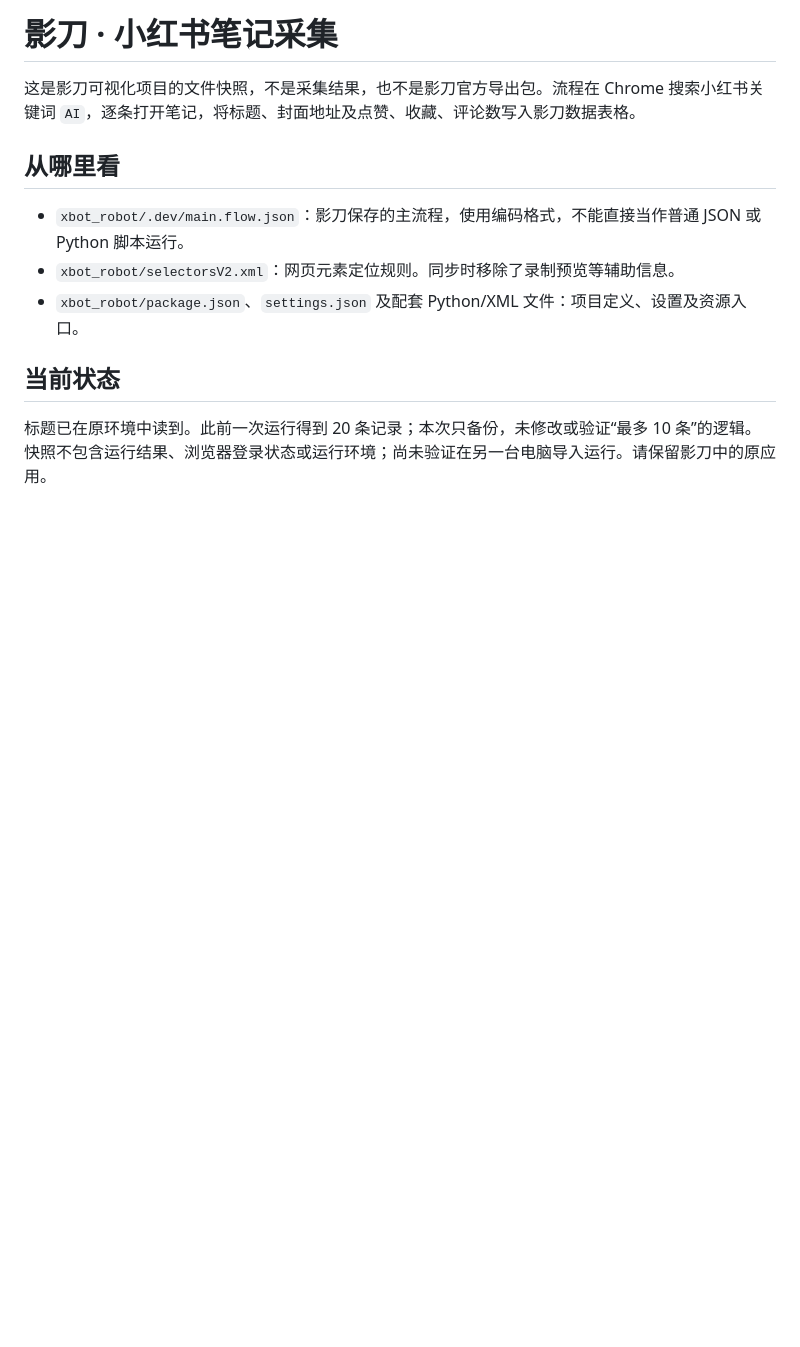
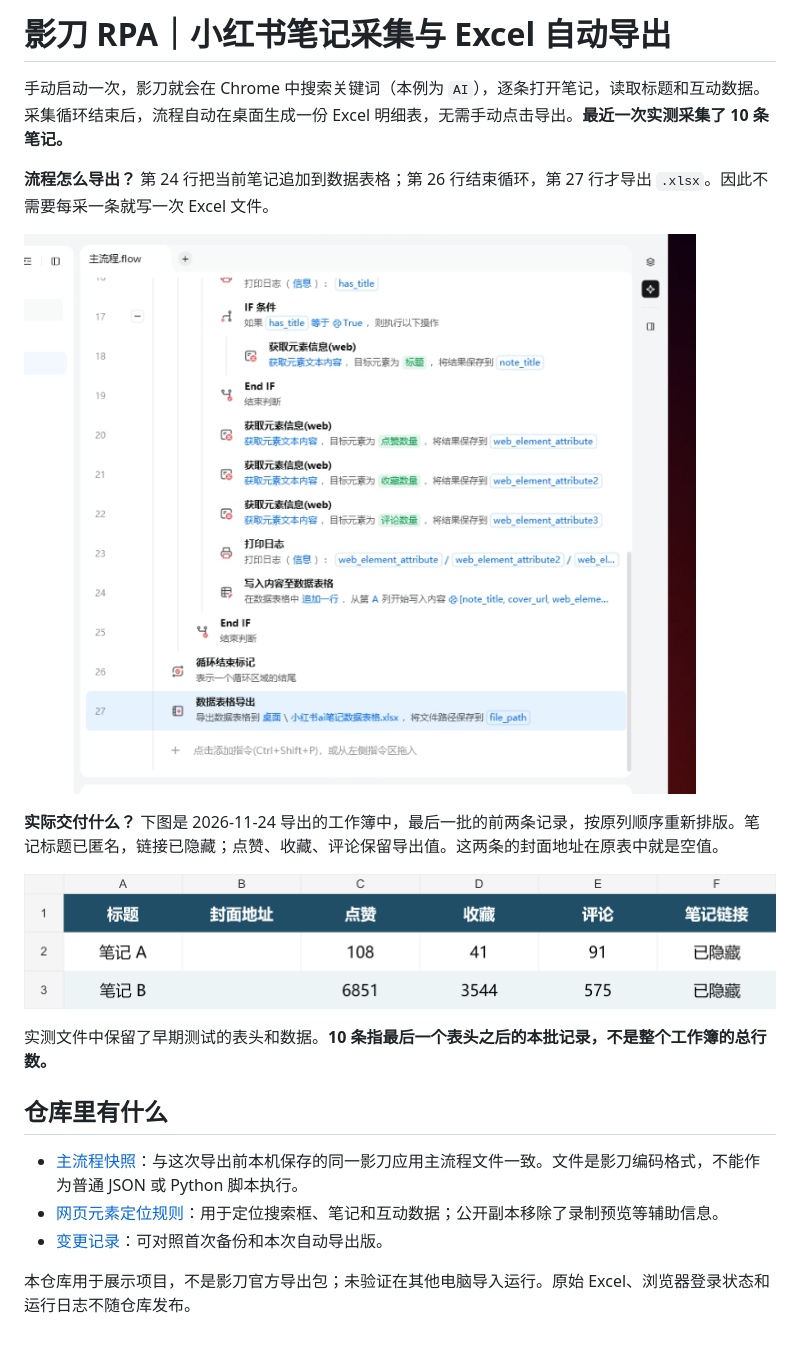
Before and after one commit to rice777betrue-spec/yingdao-xiaohongshu-notes, a Markdown page: README.md, the part around the change. Rendered like a GitHub page; pictures changed too: docs/images/excel-sample.png (added), docs/images/flow-export.png (added); blank space fills up the shorter version.

Commit message:
同步影刀自动导出流程，展示十条实测批次与脱敏 Excel 样例

```diff
--- a/README.md
+++ b/README.md
@@ -1,13 +1,21 @@
-# 影刀 · 小红书笔记采集
+# 影刀 RPA｜小红书笔记采集与 Excel 自动导出
 
-这是影刀可视化项目的文件快照，不是采集结果，也不是影刀官方导出包。流程在 Chrome 搜索小红书关键词 `AI`，逐条打开笔记，将标题、封面地址及点赞、收藏、评论数写入影刀数据表格。
+手动启动一次，影刀就会在 Chrome 中搜索关键词（本例为 `AI`），逐条打开笔记，读取标题和互动数据。采集循环结束后，流程自动在桌面生成一份 Excel 明细表，无需手动点击导出。**最近一次实测采集了 10 条笔记。**
 
-## 从哪里看
+**流程怎么导出？** 第 24 行把当前笔记追加到数据表格；第 26 行结束循环，第 27 行才导出 `.xlsx`。因此不需要每采一条就写一次 Excel 文件。
 
-- `xbot_robot/.dev/main.flow.json`：影刀保存的主流程，使用编码格式，不能直接当作普通 JSON 或 Python 脚本运行。
-- `xbot_robot/selectorsV2.xml`：网页元素定位规则。同步时移除了录制预览等辅助信息。
-- `xbot_robot/package.json`、`settings.json` 及配套 Python/XML 文件：项目定义、设置及资源入口。
+![影刀主流程：第 24 行追加数据，第 26 行结束循环，第 27 行导出到桌面](docs/images/flow-export.png)
 
-## 当前状态
+**实际交付什么？** 下图是 2026-11-24 导出的工作簿中，最后一批的前两条记录，按原列顺序重新排版。笔记标题已匿名，链接已隐藏；点赞、收藏、评论保留导出值。这两条的封面地址在原表中就是空值。
 
-标题已在原环境中读到。此前一次运行得到 20 条记录；本次只备份，未修改或验证“最多 10 条”的逻辑。快照不包含运行结果、浏览器登录状态或运行环境；尚未验证在另一台电脑导入运行。请保留影刀中的原应用。
+![Excel 脱敏预览：标题、封面地址、点赞、收藏、评论、笔记链接六列及两条记录](docs/images/excel-sample.png)
+
+实测文件中保留了早期测试的表头和数据。**10 条指最后一个表头之后的本批记录，不是整个工作簿的总行数。**
+
+## 仓库里有什么
+
+- [主流程快照](xbot_robot/.dev/main.flow.json)：与这次导出前本机保存的同一影刀应用主流程文件一致。文件是影刀编码格式，不能作为普通 JSON 或 Python 脚本执行。
+- [网页元素定位规则](xbot_robot/selectorsV2.xml)：用于定位搜索框、笔记和互动数据；公开副本移除了录制预览等辅助信息。
+- [变更记录](CODEX_CHANGELOG.md)：可对照首次备份和本次自动导出版。
+
+本仓库用于展示项目，不是影刀官方导出包；未验证在其他电脑导入运行。原始 Excel、浏览器登录状态和运行日志不随仓库发布。
```
Also changed, not shown: CODEX_CHANGELOG.md (+9 -0 lines), 1 other file.
